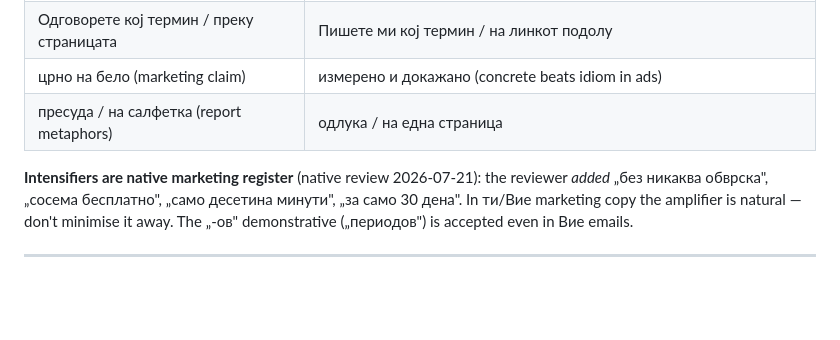
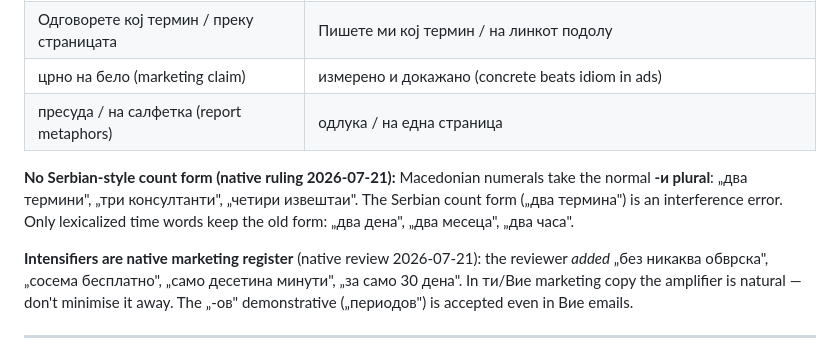
Before and after one commit to dancommun/business-macedonian, a Markdown page: BUSINESS-MACEDONIAN.md, the part around the change. Rendered like a GitHub page; blank space fills up the shorter version.

Commit message:
Add no-count-form rule (dva termini correct; dva termina = Serbian interference) - Dancho ruling 2026-07-21
Co-Authored-By: Claude Opus 4.8 <noreply@anthropic.com>

```diff
--- a/BUSINESS-MACEDONIAN.md
+++ b/BUSINESS-MACEDONIAN.md
@@ -754,6 +754,12 @@ consistently enforced; treat them as law for owner-facing nurture prose.
 | црно на бело (marketing claim) | измерено и докажано (concrete beats idiom in ads) |
 | пресуда / на салфетка (report metaphors) | одлука / на една страница |
 
+**No Serbian-style count form (native ruling 2026-07-21):** Macedonian numerals
+take the normal **-и plural**: „два термини", „три консултанти", „четири
+извештаи". The Serbian count form („два термина") is an interference error.
+Only lexicalized time words keep the old form: „два дена", „два месеца",
+„два часа".
+
 **Intensifiers are native marketing register** (native review 2026-07-21): the
 reviewer *added* „без никаква обврска", „сосема бесплатно", „само десетина
 минути", „за само 30 дена". In ти/Вие marketing copy the amplifier is natural —
```
Also changed, not shown: skill/business-macedonian.md (+6 -0 lines).
